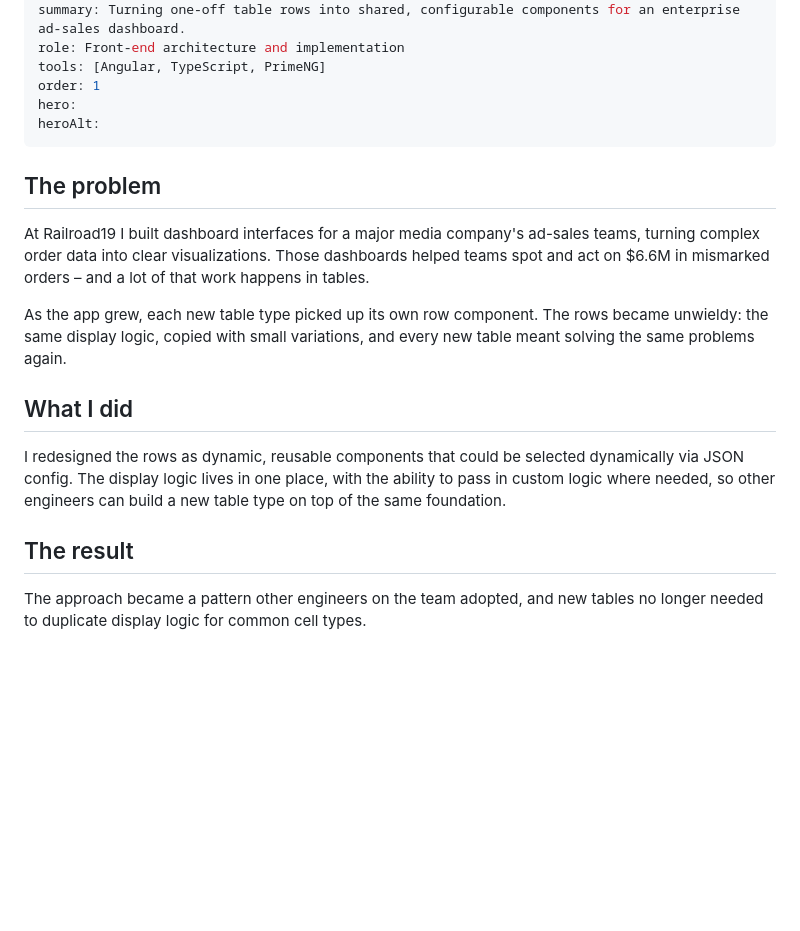
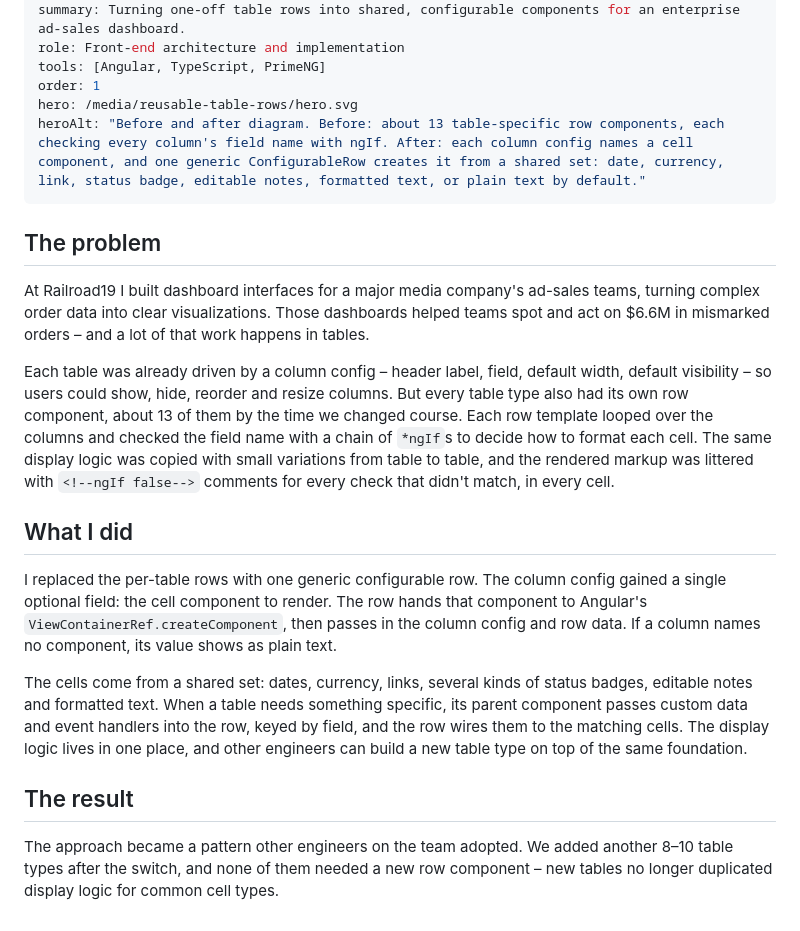
Before and after one commit to Urtrope-Designs/ud-site, a Markdown page: projects/reusable-table-rows.md, the part around the change. GitHub-like rendering; blank space fills up the shorter version.

```diff
--- a/projects/reusable-table-rows.md
+++ b/projects/reusable-table-rows.md
@@ -6,18 +6,20 @@ summary: Turning one-off table rows into shared, configurable components for an
 role: Front-end architecture and implementation
 tools: [Angular, TypeScript, PrimeNG]
 order: 1
-hero:
-heroAlt:
+hero: /media/reusable-table-rows/hero.svg
+heroAlt: "Before and after diagram. Before: about 13 table-specific row components, each checking every column's field name with ngIf. After: each column config names a cell component, and one generic ConfigurableRow creates it from a shared set: date, currency, link, status badge, editable notes, formatted text, or plain text by default."
 ---
 <!-- DRAFT copy – check details before publishing. NDA-safe: no real screens, client or data. -->
 
 ## The problem
 At Railroad19 I built dashboard interfaces for a major media company's ad-sales teams, turning complex order data into clear visualizations. Those dashboards helped teams spot and act on $6.6M in mismarked orders – and a lot of that work happens in tables.
 
-As the app grew, each new table type picked up its own row component. The rows became unwieldy: the same display logic, copied with small variations, and every new table meant solving the same problems again.
+Each table was already driven by a column config – header label, field, default width, default visibility – so users could show, hide, reorder and resize columns. But every table type also had its own row component, about 13 of them by the time we changed course. Each row template looped over the columns and checked the field name with a chain of `*ngIf`s to decide how to format each cell. The same display logic was copied with small variations from table to table, and the rendered markup was littered with `<!--ngIf false-->` comments for every check that didn't match, in every cell.
 
 ## What I did
-I redesigned the rows as dynamic, reusable components that could be selected dynamically via JSON config. The display logic lives in one place, with the ability to pass in custom logic where needed, so other engineers can build a new table type on top of the same foundation.
+I replaced the per-table rows with one generic configurable row. The column config gained a single optional field: the cell component to render. The row hands that component to Angular's `ViewContainerRef.createComponent`, then passes in the column config and row data. If a column names no component, its value shows as plain text.
+
+The cells come from a shared set: dates, currency, links, several kinds of status badges, editable notes and formatted text. When a table needs something specific, its parent component passes custom data and event handlers into the row, keyed by field, and the row wires them to the matching cells. The display logic lives in one place, and other engineers can build a new table type on top of the same foundation.
 
 ## The result
-The approach became a pattern other engineers on the team adopted, and new tables no longer needed to duplicate display logic for common cell types.
+The approach became a pattern other engineers on the team adopted. We added another 8–10 table types after the switch, and none of them needed a new row component – new tables no longer duplicated display logic for common cell types.
```
Also changed, not shown: projects/barenziahtracker.md (+7 -1 lines), media/barenziahtracker/barenziah-feature.png (added), media/barenziahtracker/screenshot-phone-1.png (added), media/barenziahtracker/stone-swipe.gif (added), 7 other files.
